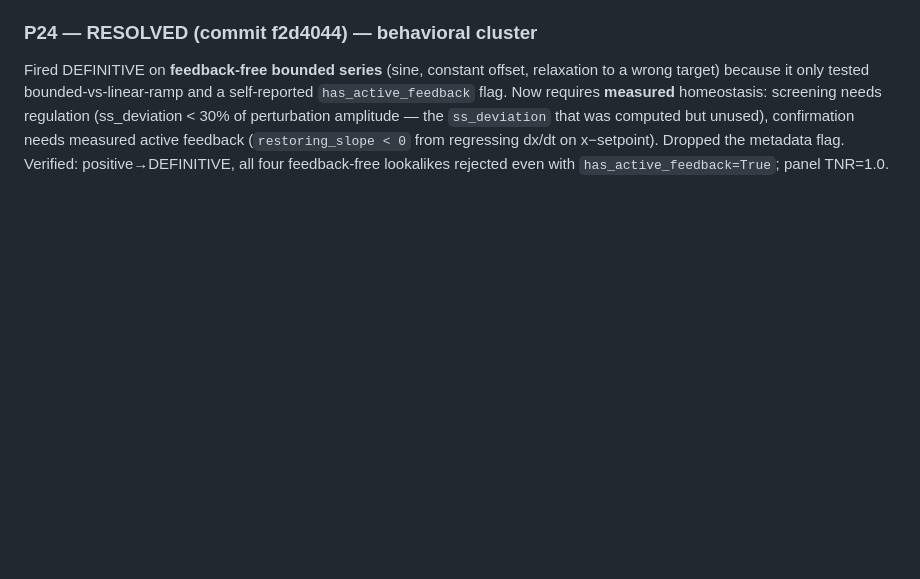
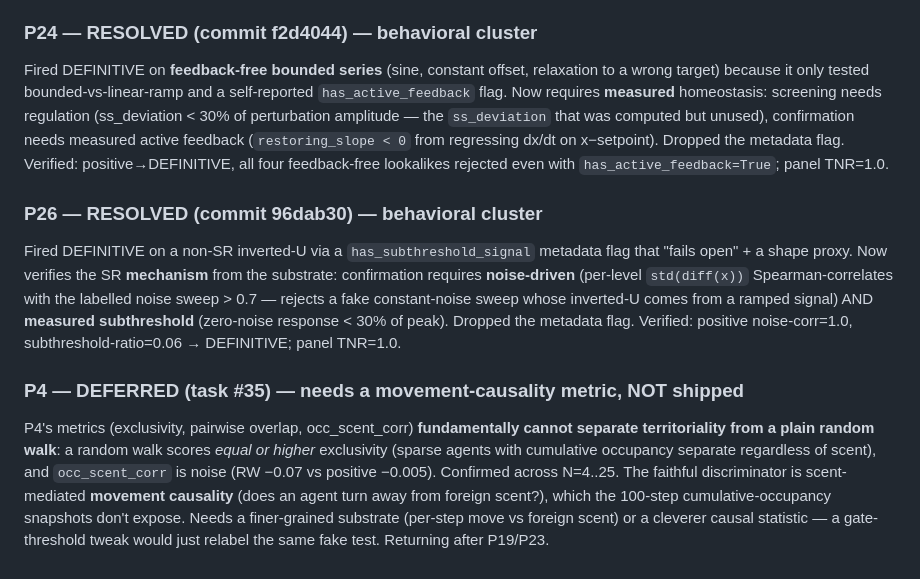
Before and after one commit to matthewhmaxwell/emergent-pattern-catalog, a Markdown page: docs/validation_rebuild/foundational_defects_verified.md, the part around the change. Rendered like a GitHub page; blank space fills up the shorter version.

Commit message:
Fix log: P26 resolved; P4 DEFERRED (metrics cannot separate territoriality from random walk; needs movement-causality metric, not a gate tweak)

```diff
--- a/docs/validation_rebuild/foundational_defects_verified.md
+++ b/docs/validation_rebuild/foundational_defects_verified.md
@@ -156,3 +156,23 @@ screening needs regulation (ss_deviation < 30% of perturbation amplitude — the
 feedback (`restoring_slope < 0` from regressing dx/dt on x−setpoint). Dropped the
 metadata flag. Verified: positive→DEFINITIVE, all four feedback-free lookalikes
 rejected even with `has_active_feedback=True`; panel TNR=1.0.
+
+### P26 — RESOLVED (commit 96dab30) — behavioral cluster
+Fired DEFINITIVE on a non-SR inverted-U via a `has_subthreshold_signal` metadata
+flag that "fails open" + a shape proxy. Now verifies the SR **mechanism** from the
+substrate: confirmation requires **noise-driven** (per-level `std(diff(x))`
+Spearman-correlates with the labelled noise sweep > 0.7 — rejects a fake
+constant-noise sweep whose inverted-U comes from a ramped signal) AND **measured
+subthreshold** (zero-noise response < 30% of peak). Dropped the metadata flag.
+Verified: positive noise-corr=1.0, subthreshold-ratio=0.06 → DEFINITIVE; panel TNR=1.0.
+
+### P4 — DEFERRED (task #35) — needs a movement-causality metric, NOT shipped
+P4's metrics (exclusivity, pairwise overlap, occ_scent_corr) **fundamentally cannot
+separate territoriality from a plain random walk**: a random walk scores *equal or
+higher* exclusivity (sparse agents with cumulative occupancy separate regardless of
+scent), and `occ_scent_corr` is noise (RW −0.07 vs positive −0.005). Confirmed across
+N=4..25. The faithful discriminator is scent-mediated **movement causality** (does an
+agent turn away from foreign scent?), which the 100-step cumulative-occupancy
+snapshots don't expose. Needs a finer-grained substrate (per-step move vs foreign
+scent) or a cleverer causal statistic — a gate-threshold tweak would just relabel the
+same fake test. Returning after P19/P23.
```
